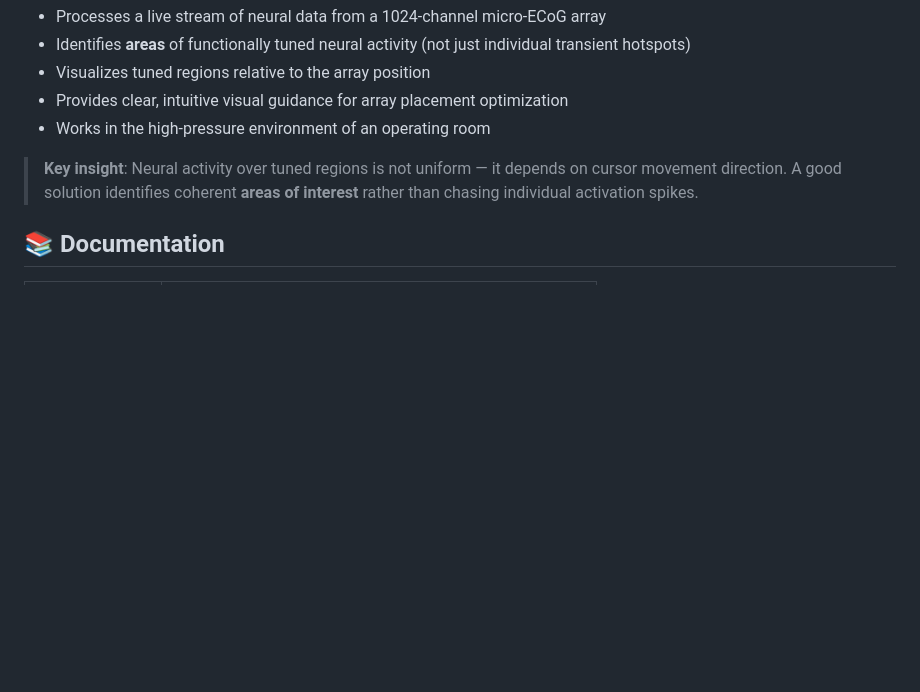
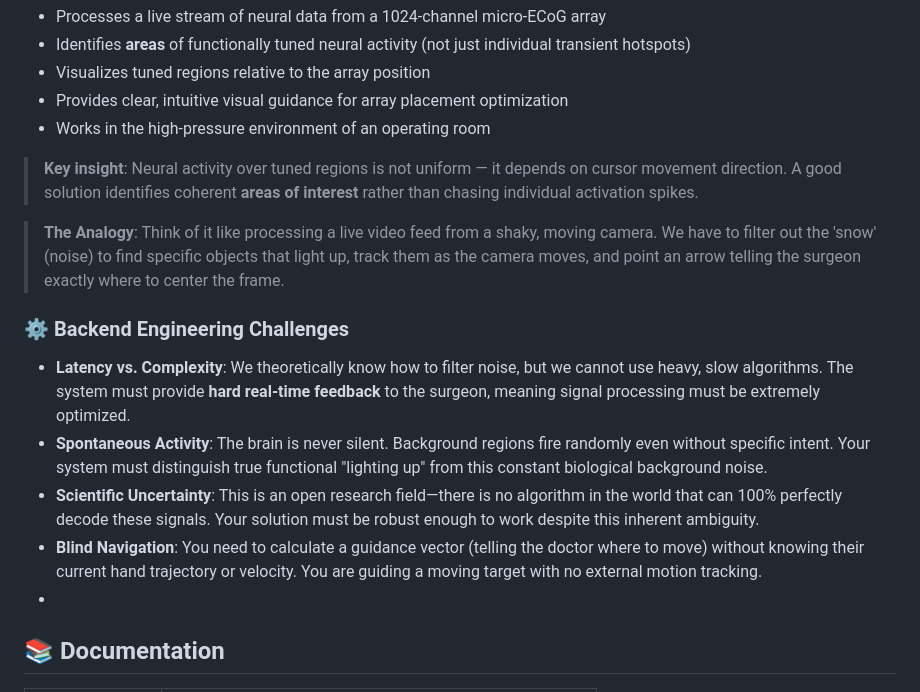
Before and after one commit to Songyang-W/brainstorm-track2-public, a Markdown page: README.md, the part around one of its changes. GitHub-like rendering; blank space fills up the shorter version.

```diff
--- a/README.md
+++ b/README.md
@@ -13,6 +15,13 @@ Design and build a web application that:
 
 > **Key insight**: Neural activity over tuned regions is not uniform — it depends on cursor movement direction. A good solution identifies coherent **areas of interest** rather than chasing individual activation spikes.
 
+> **The Analogy**: Think of it like processing a live video feed from a shaky, moving camera. We have to filter out the 'snow' (noise) to find specific objects that light up, track them as the camera moves, and point an arrow telling the surgeon exactly where to center the frame.
+### ⚙️ Backend Engineering Challenges
+* **Latency vs. Complexity**: We theoretically know how to filter noise, but we cannot use heavy, slow algorithms. The system must provide **hard real-time feedback** to the surgeon, meaning signal processing must be extremely optimized.
+* **Spontaneous Activity**: The brain is never silent. Background regions fire randomly even without specific intent. Your system must distinguish true functional "lighting up" from this constant biological background noise.
+* **Scientific Uncertainty**: This is an open research field—there is no algorithm in the world that can 100% perfectly decode these signals. Your solution must be robust enough to work despite this inherent ambiguity.
+* **Blind Navigation**: You need to calculate a guidance vector (telling the doctor where to move) without knowing their current hand trajectory or velocity. You are guiding a moving target with no external motion tracking.
+*
 ## 📚 Documentation
 
 | Document | Purpose |
```
Also changed, not shown: other parts of README.md (+2 -0 lines).
